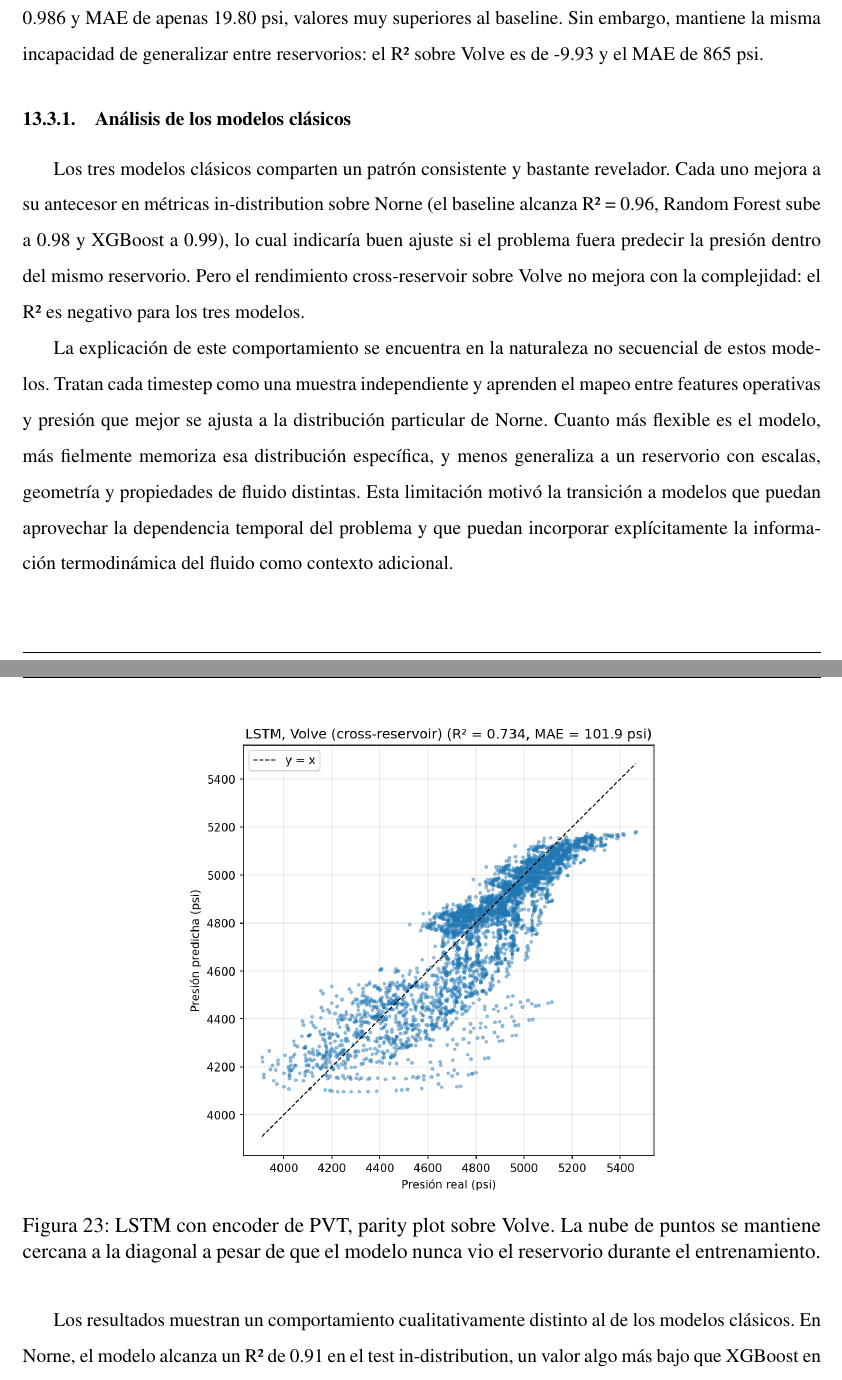
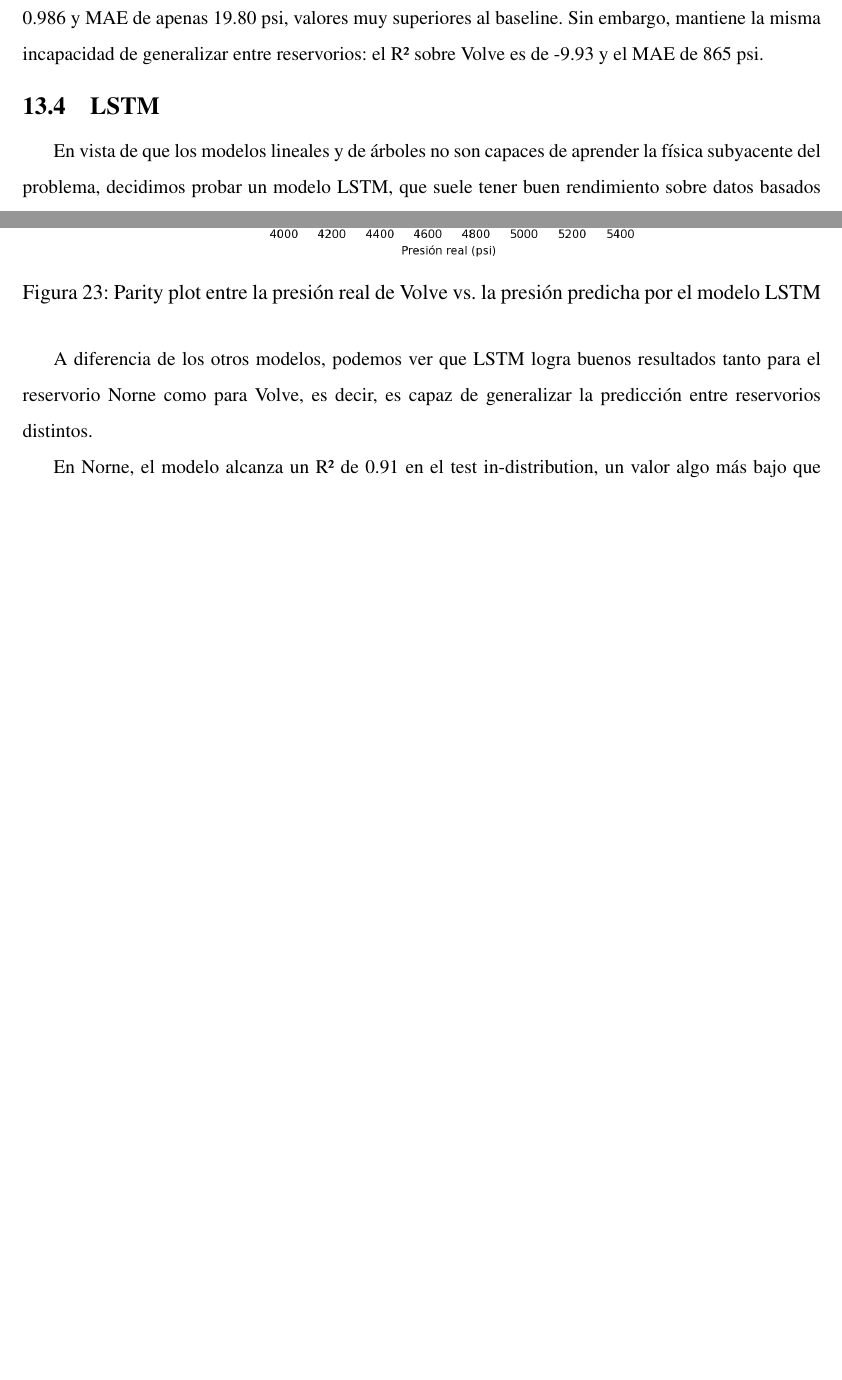
Before and after one commit to tpp-grupo-166/informe, a LaTeX document (informe.tex): two parts of pages 29 and 32 of 36 before the commit and two parts of pages 29 and 31 of 35 after it, joined at a grey line, cut so that both start at the same text, the shorter picture padded with empty space. Compiled offline with pdfLaTeX.

Commit message:
mejoro resultados del lstm

```diff
--- a/informe.tex
+++ b/informe.tex
@@ -883,19 +883,8 @@ R² = 0.986 y MAE de apenas 19.80 psi, valores muy superiores al baseline. Sin e
 mantiene la misma incapacidad de generalizar entre reservorios: el R² sobre Volve es de
 -9.93 y el MAE de 865 psi.
 
-\subsubsection{Análisis de los modelos clásicos}
 
-Los tres modelos clásicos comparten un patrón consistente y bastante revelador. Cada uno
-mejora a su antecesor en métricas in-distribution sobre Norne (el baseline alcanza R² = 0.96,
-Random Forest sube a 0.98 y XGBoost a 0.99), lo cual indicaría buen ajuste si el problema
-fuera predecir la presión dentro del mismo reservorio. Pero el rendimiento cross-reservoir
-sobre Volve no mejora con la complejidad: el R² es negativo para los tres modelos.
+\subsection{LSTM}
 
-La explicación de este comportamiento se encuentra en la naturaleza no secuencial de estos
-modelos. Tratan cada timestep como una muestra independiente y aprenden el mapeo entre
-features operativas y presión que mejor se ajusta a la distribución particular de Norne.
-Cuanto más flexible es el modelo, más fielmente memoriza esa distribución específica, y menos
-generaliza a un reservorio con escalas, geometría y propiedades de fluido distintas. Esta
-limitación motivó la transición a modelos que puedan aprovechar la dependencia temporal del
-problema y que puedan incorporar explícitamente la información termodinámica del fluido como
-contexto adicional.
+En vista de que los modelos lineales y de árboles no son capaces de aprender la física subyacente
+del problema, decidimos probar un modelo LSTM, que suele tener buen rendimiento sobre datos basados
@@ -954,12 +929,9 @@ entrenamiento.}
 \begin{figure}[H]
 \centering
 \includegraphics[width=0.6\textwidth]{img/validacion/lstm_volve_parity.png}
-\caption{LSTM con encoder de PVT, parity plot sobre Volve. La nube de puntos se mantiene
-cercana a la diagonal a pesar de que el modelo nunca vio el reservorio durante el
-entrenamiento.}
+\caption{Parity plot entre la presión real de Volve vs. la presión predicha por el modelo LSTM}
 \label{fig:lstm-volve-parity}
 \end{figure}
 
-Los resultados muestran un comportamiento cualitativamente distinto al de los modelos
-clásicos. En Norne, el modelo alcanza un R² de 0.91 en el test in-distribution, un valor
-algo más bajo que XGBoost en su propio reservorio (0.99). La diferencia clave está en Volve:
+A diferencia de los otros modelos, podemos ver que LSTM logra buenos resultados tanto para el reservorio
+Norne como para Volve, es decir, es capaz de generalizar la predicción entre reservorios distintos.
@@ -970 +938,3 @@ modelos clásicos que predicen valores muy fuera del rango físico real.
 
+En Norne, el modelo alcanza un R² de 0.91 en el test in-distribution, un valor
+algo más bajo que XGBoost en su propio reservorio (0.99). Sin embargo, el resultado más interesante
```
Also changed, not shown: PDF/informe.pdf, informe.tex (38 more changed lines).
